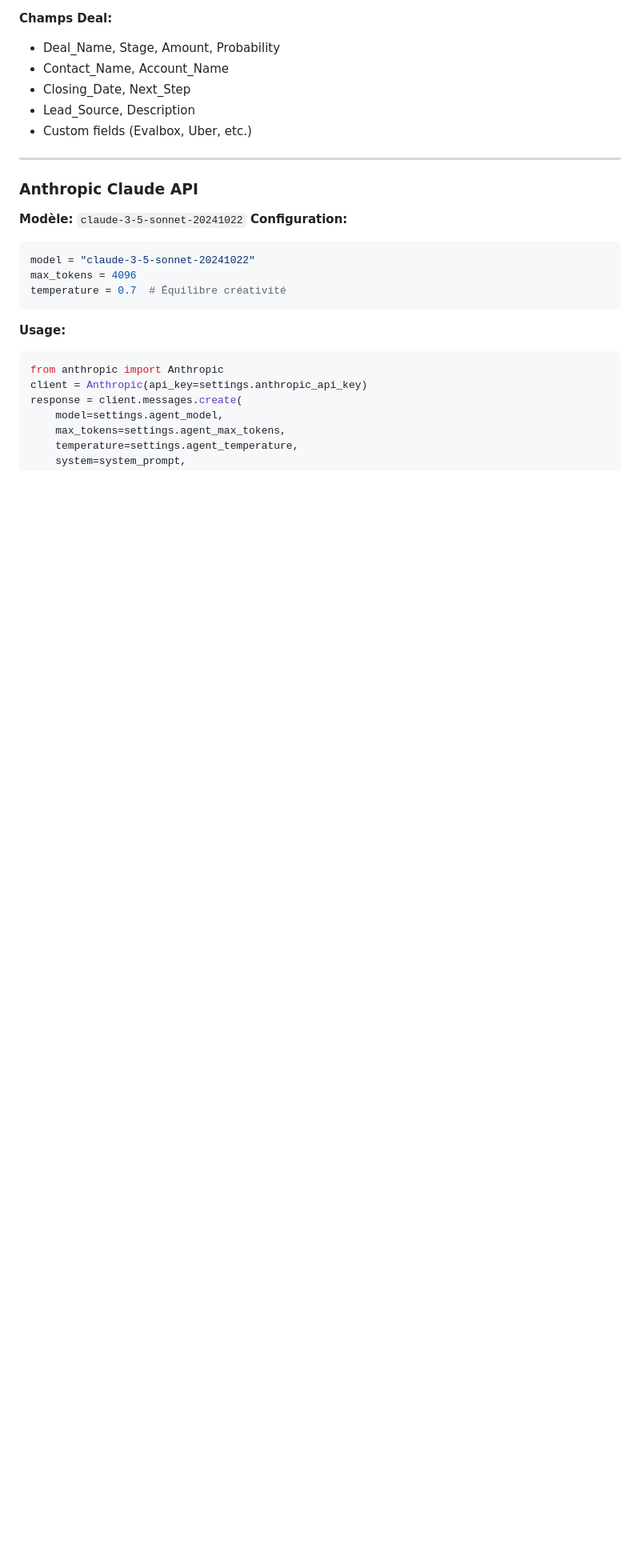
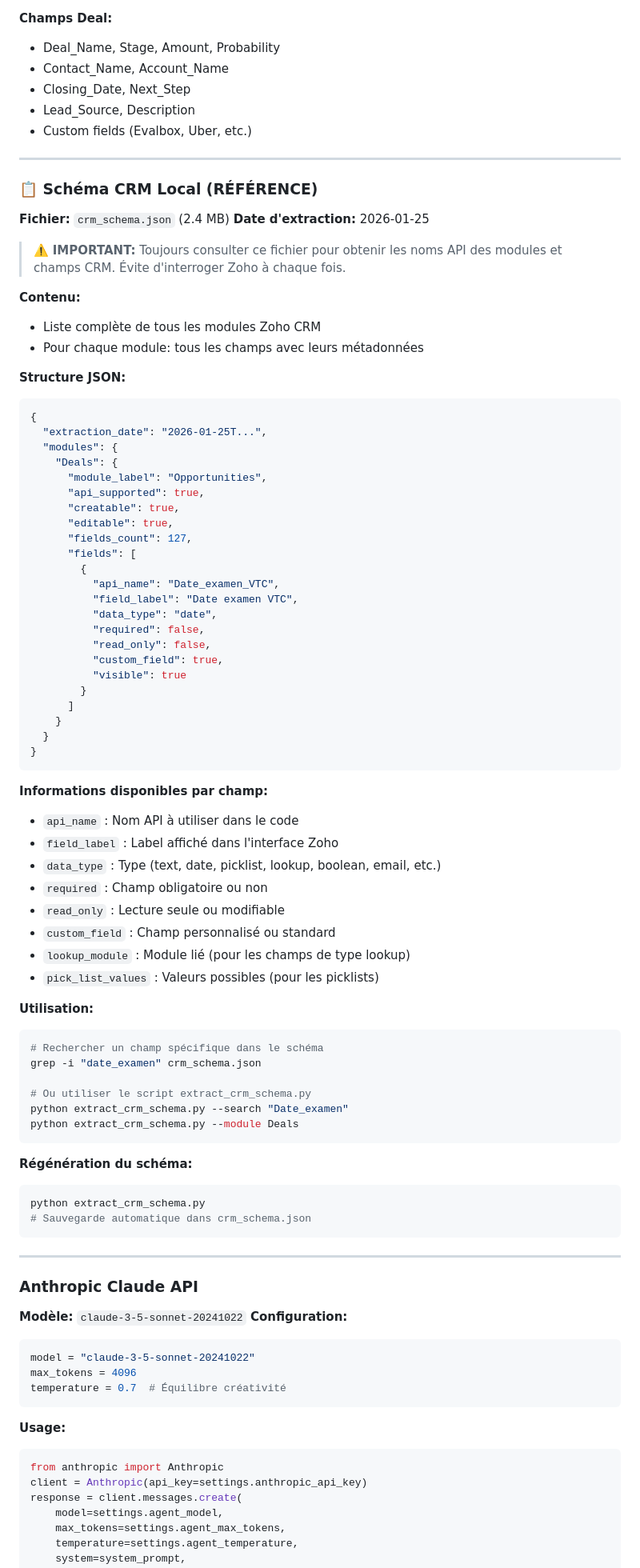
Before and after one commit to fouedh91760/a-level-saver, a Markdown page: Claude.md, the part around the change. Shown at 80% size. GitHub-like rendering; blank space fills up the shorter version.

Commit message:
Doc: Ajouter référence au schéma CRM local dans Claude.md
Documente l'existence de crm_schema.json (2.4MB) qui contient
tous les modules et champs CRM avec leurs noms API, pour éviter
d'interroger Zoho à chaque fois qu'on a besoin d'un nom de champ.

````diff
--- a/Claude.md
+++ b/Claude.md
@@ -278,6 +278,72 @@ add_deal_note(deal_id, title, content)   # Ajoute note
 - Closing_Date, Next_Step
 - Lead_Source, Description
 - Custom fields (Evalbox, Uber, etc.)
+
+---
+
+### 📋 Schéma CRM Local (RÉFÉRENCE)
+
+**Fichier:** `crm_schema.json` (2.4 MB)
+**Date d'extraction:** 2026-01-25
+
+> ⚠️ **IMPORTANT:** Toujours consulter ce fichier pour obtenir les noms API des modules et champs CRM. Évite d'interroger Zoho à chaque fois.
+
+**Contenu:**
+- Liste complète de tous les modules Zoho CRM
+- Pour chaque module: tous les champs avec leurs métadonnées
+
+**Structure JSON:**
+```json
+{
+  "extraction_date": "2026-01-25T...",
+  "modules": {
+    "Deals": {
+      "module_label": "Opportunities",
+      "api_supported": true,
+      "creatable": true,
+      "editable": true,
+      "fields_count": 127,
+      "fields": [
+        {
+          "api_name": "Date_examen_VTC",
+          "field_label": "Date examen VTC",
+          "data_type": "date",
+          "required": false,
+          "read_only": false,
+          "custom_field": true,
+          "visible": true
+        }
+      ]
+    }
+  }
+}
+```
+
+**Informations disponibles par champ:**
+- `api_name` : Nom API à utiliser dans le code
+- `field_label` : Label affiché dans l'interface Zoho
+- `data_type` : Type (text, date, picklist, lookup, boolean, email, etc.)
+- `required` : Champ obligatoire ou non
+- `read_only` : Lecture seule ou modifiable
+- `custom_field` : Champ personnalisé ou standard
+- `lookup_module` : Module lié (pour les champs de type lookup)
+- `pick_list_values` : Valeurs possibles (pour les picklists)
+
+**Utilisation:**
+```bash
+# Rechercher un champ spécifique dans le schéma
+grep -i "date_examen" crm_schema.json
+
+# Ou utiliser le script extract_crm_schema.py
+python extract_crm_schema.py --search "Date_examen"
+python extract_crm_schema.py --module Deals
+```
+
+**Régénération du schéma:**
+```bash
+python extract_crm_schema.py
+# Sauvegarde automatique dans crm_schema.json
+```
 
 ---
 
````
